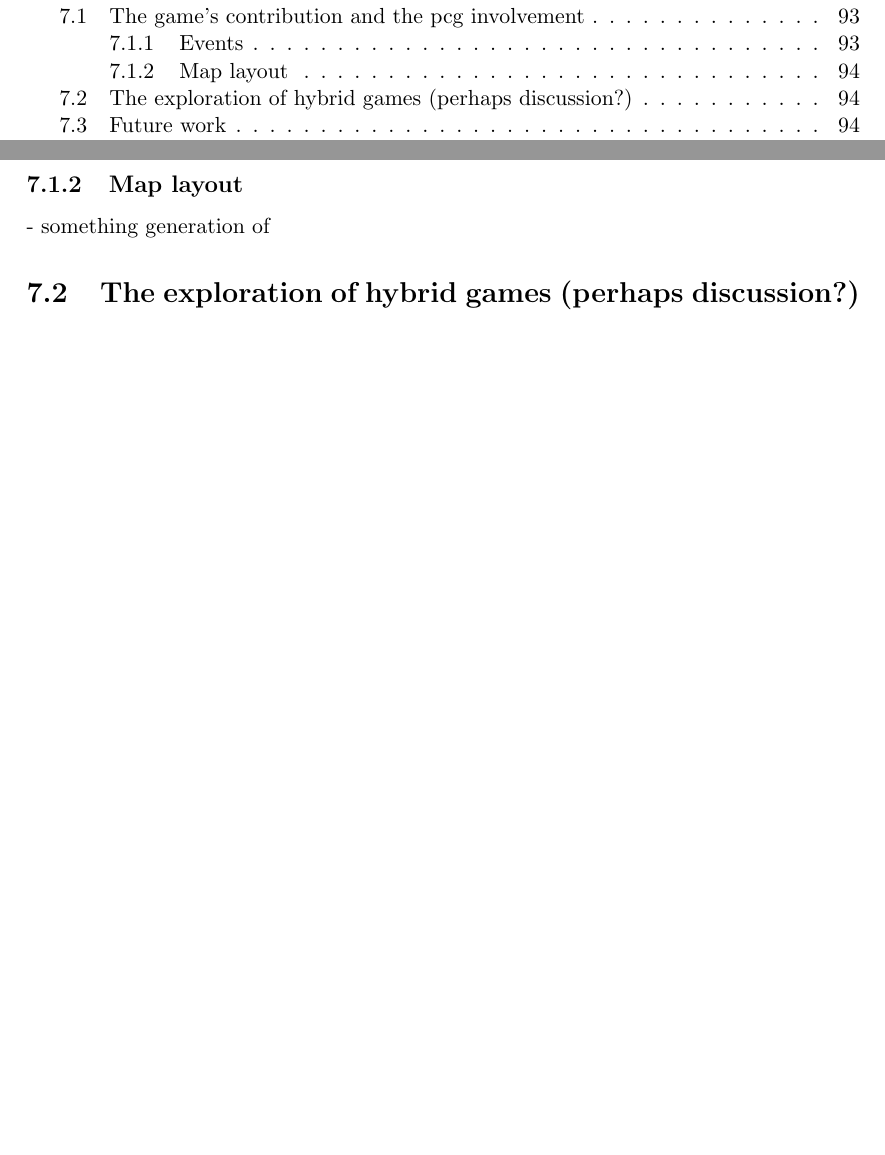
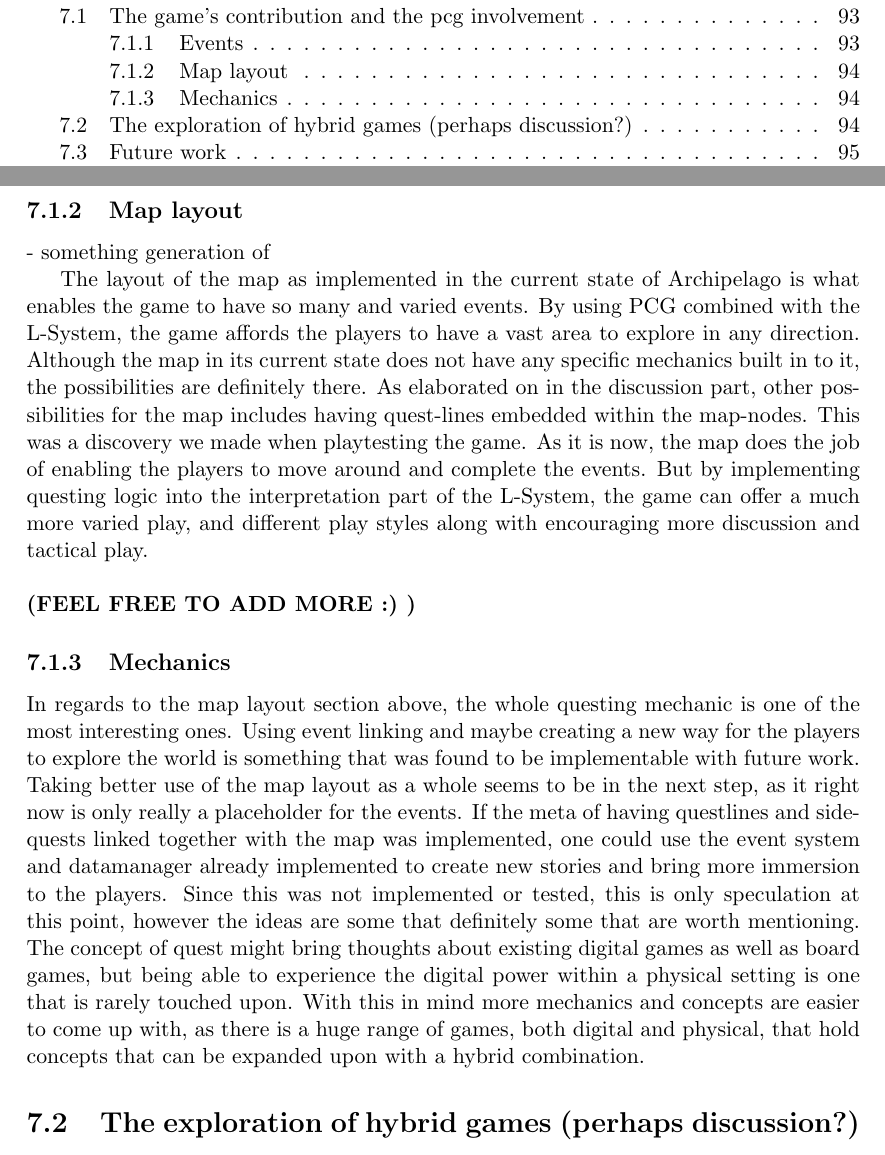
Before and after one commit to theorclord/ThesisReport, a LaTeX thesis (Report/main.tex, which reads Report/conclusion.tex): two parts of pages 5 and 96 of 105 before the commit and two parts of pages 5 and 96 of 106 after it, joined at a grey line, cut so that both start at the same text, the shorter picture padded with empty space. Compiled offline with pdfLaTeX.

Commit message:
more added to the conclusion part of the paper

```diff
--- a/Report/conclusion.tex
+++ b/Report/conclusion.tex
@@ -17,6 +17,11 @@ When developing \textit{Archipelago} and by utilizing PCG in the hybrid game set
 
 \subsection{Map layout}
 - something generation of
+
+The layout of the map as implemented in the current state of Archipelago is what enables the game to have so many and varied events. By using PCG combined with the L-System, the game affords the players to have a vast area to explore in any direction. Although the map in its current state does not have any specific mechanics built in to it, the possibilities are definitely there. As elaborated on in the discussion part, other possibilities for the map includes having quest-lines embedded within the map-nodes. This was a discovery we made when playtesting the game. As it is now, the map does the job of enabling the players to move around and complete the events. But by implementing questing logic into the interpretation part of the L-System, the game can offer a much more varied play, and different play styles along with encouraging more discussion and tactical play.\\\\\textbf{(FEEL FREE TO ADD MORE :) )}
+
+\subsection{Mechanics}
+In regards to the map layout section above, the whole questing mechanic is one of the most interesting ones. Using event linking and maybe creating a new way for the players to explore the world is something that was found to be implementable with future work. Taking better use of the map layout as a whole seems to be in the next step, as it right now is only really a placeholder for the events. If the meta of having questlines and side-quests linked together with the map was implemented, one could use the event system and datamanager already implemented to create new stories and bring more immersion to the players. Since this was not implemented or tested, this is only speculation at this point, however the ideas are some that definitely some that are worth mentioning. The concept of quest might bring thoughts about existing digital games as well as board games, but being able to experience the digital power within a physical setting is one that is rarely touched upon. With this in mind more mechanics and concepts are easier to come up with, as there is a huge range of games, both digital and physical, that hold concepts that can be expanded upon with a hybrid combination.
 
 \section{The exploration of hybrid games (perhaps discussion?)}
 Introducing PCG to a hybrid game created a much bigger perceived possibility space within the contents of the game. Compared to regular hybrid games, where there is no specific PCG involved, \textit{Archipelago's} algorithms and structure allows for more content to be created while at the same time allows for the possibility for there to be pre-made contents.
```
